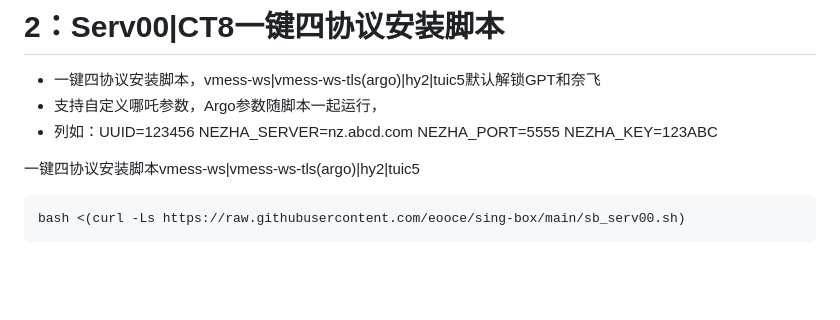
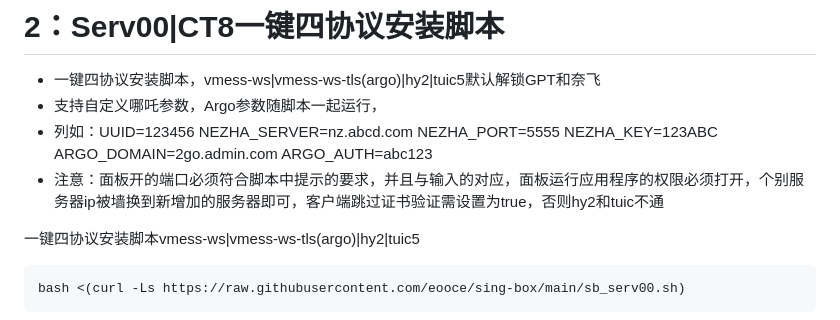
Before and after one commit to eooce/Sing-box, a Markdown page: README.md, the part around the change. Drawn GitHub-style; blank space fills up the shorter version.

````diff
--- a/README.md
+++ b/README.md
@@ -17,7 +17,8 @@ curl -fsSL https://raw.githubusercontent.com/eooce/ssh_tool/main/ssh_tool.sh -o
 # 2：Serv00|CT8一键四协议安装脚本
 * 一键四协议安装脚本，vmess-ws|vmess-ws-tls(argo)|hy2|tuic5默认解锁GPT和奈飞
 * 支持自定义哪吒参数，Argo参数随脚本一起运行，
-* 列如：UUID=123456 NEZHA_SERVER=nz.abcd.com NEZHA_PORT=5555 NEZHA_KEY=123ABC
+* 列如：UUID=123456 NEZHA_SERVER=nz.abcd.com NEZHA_PORT=5555 NEZHA_KEY=123ABC ARGO_DOMAIN=2go.admin.com ARGO_AUTH=abc123
+* 注意：面板开的端口必须符合脚本中提示的要求，并且与输入的对应，面板运行应用程序的权限必须打开，个别服务器ip被墙换到新增加的服务器即可，客户端跳过证书验证需设置为true，否则hy2和tuic不通
 
 一键四协议安装脚本vmess-ws|vmess-ws-tls(argo)|hy2|tuic5
 ```
````
